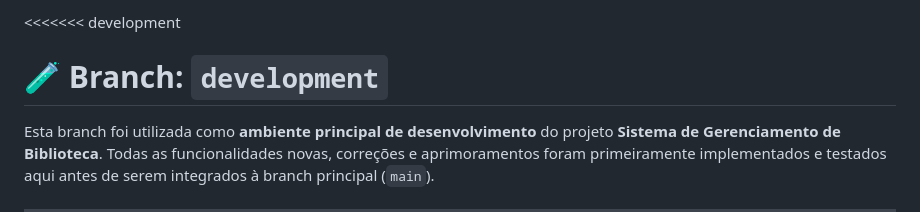
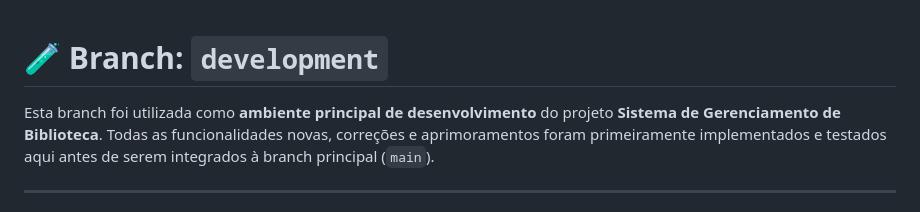
Before and after one commit to Khaleb457/CRUD-DW2-2SEM, a Markdown page: README.md, the part around the change. Rendered like a GitHub page.

```diff
--- a/README.md
+++ b/README.md
@@ -1,4 +1,3 @@
-<<<<<<< development
 # 🧪 Branch: `development`
 
 Esta branch foi utilizada como **ambiente principal de desenvolvimento** do projeto **Sistema de Gerenciamento de Biblioteca**. Todas as funcionalidades novas, correções e aprimoramentos foram primeiramente implementados e testados aqui antes de serem integrados à branch principal (`main`).
```
